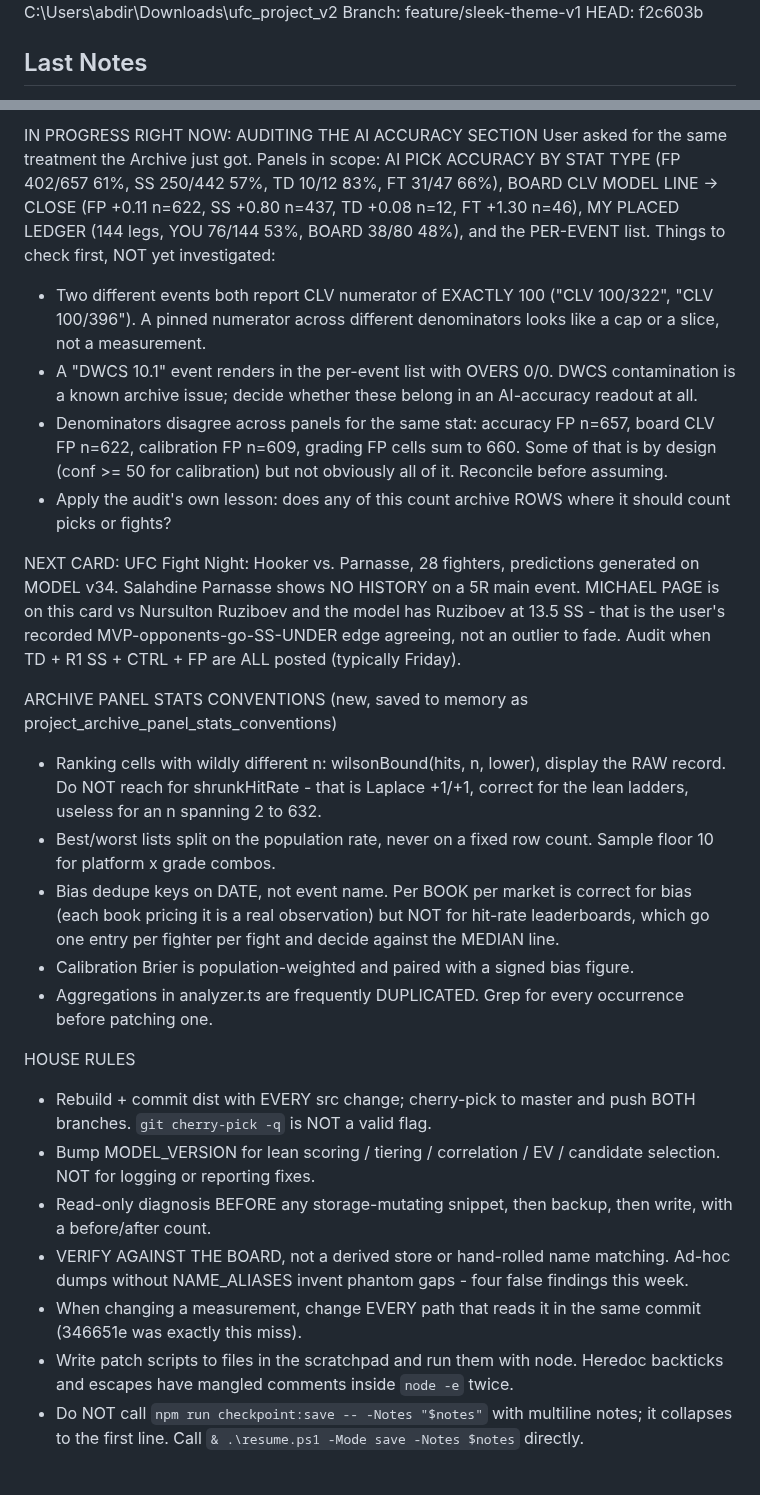
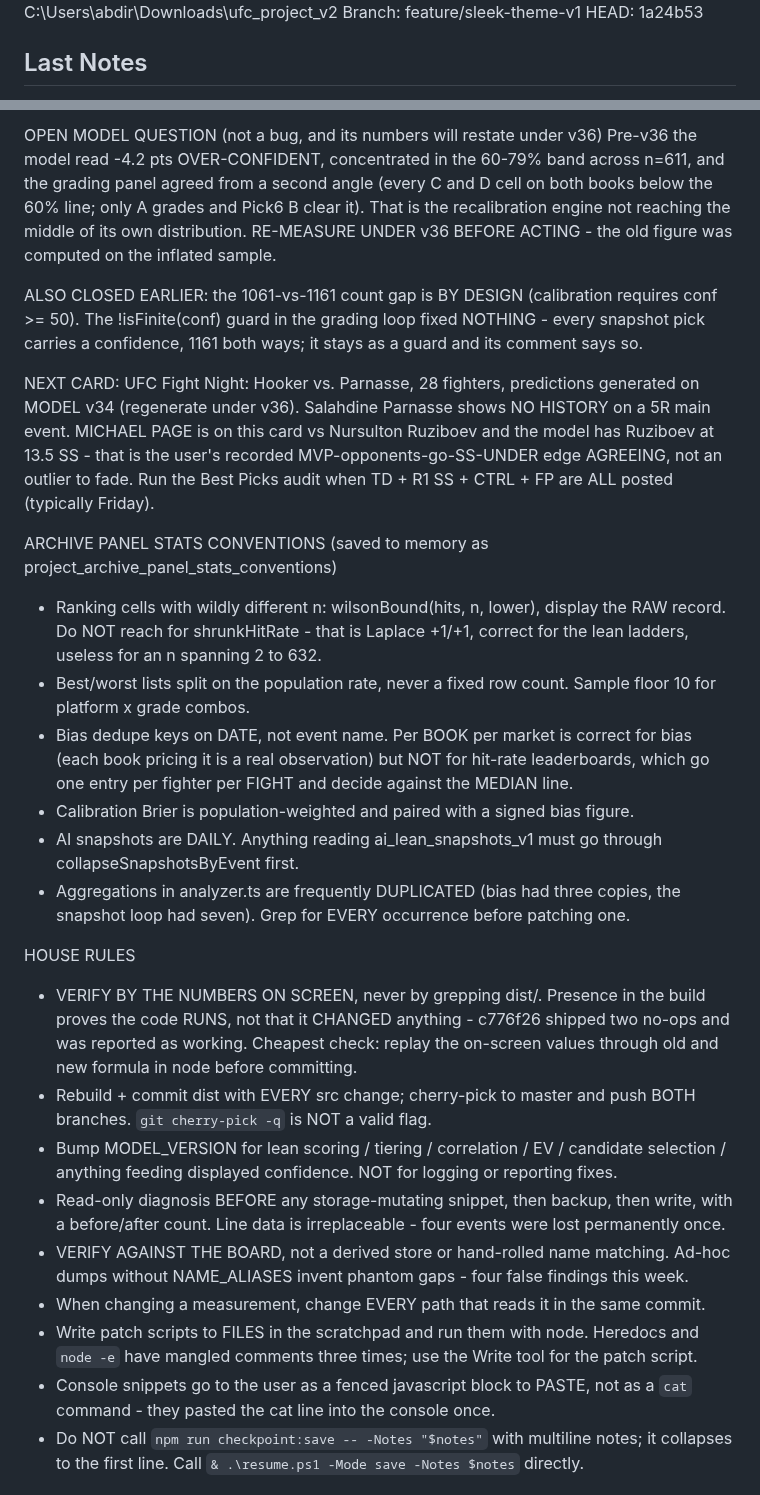
Before and after one commit to Pwnzero14/ufc-analyzer, a Markdown page: RESUME_CHECKPOINT.md, 2 parts joined by grey strips. Drawn GitHub-style.

```diff
--- a/RESUME_CHECKPOINT.md
+++ b/RESUME_CHECKPOINT.md
@@ -4,5 +4,5 @@ Last Saved: 2026-08-29 15:51:43 -04:00
 Repository: C:\Users\abdir\Downloads\ufc_project_v2
 Branch: feature/sleek-theme-v1
-HEAD: f2c603b
+HEAD: 1a24b53
 
 ## Last Notes
@@ -28,27 +41,28 @@ The model runs -4.2 pts OVER-CONFIDENT, concentrated in the 60-79% band across n
 
-IN PROGRESS RIGHT NOW: AUDITING THE AI ACCURACY SECTION
-User asked for the same treatment the Archive just got. Panels in scope: AI PICK ACCURACY BY STAT TYPE (FP 402/657 61%, SS 250/442 57%, TD 10/12 83%, FT 31/47 66%), BOARD CLV MODEL LINE -> CLOSE (FP +0.11 n=622, SS +0.80 n=437, TD +0.08 n=12, FT +1.30 n=46), MY PLACED LEDGER (144 legs, YOU 76/144 53%, BOARD 38/80 48%), and the PER-EVENT list. Things to check first, NOT yet investigated:
-- Two different events both report CLV numerator of EXACTLY 100 ("CLV 100/322", "CLV 100/396"). A pinned numerator across different denominators looks like a cap or a slice, not a measurement.
-- A "DWCS 10.1" event renders in the per-event list with OVERS 0/0. DWCS contamination is a known archive issue; decide whether these belong in an AI-accuracy readout at all.
-- Denominators disagree across panels for the same stat: accuracy FP n=657, board CLV FP n=622, calibration FP n=609, grading FP cells sum to 660. Some of that is by design (conf >= 50 for calibration) but not obviously all of it. Reconcile before assuming.
-- Apply the audit's own lesson: does any of this count archive ROWS where it should count picks or fights?
+OPEN MODEL QUESTION (not a bug, and its numbers will restate under v36)
+Pre-v36 the model read -4.2 pts OVER-CONFIDENT, concentrated in the 60-79% band across n=611, and the grading panel agreed from a second angle (every C and D cell on both books below the 60% line; only A grades and Pick6 B clear it). That is the recalibration engine not reaching the middle of its own distribution. RE-MEASURE UNDER v36 BEFORE ACTING - the old figure was computed on the inflated sample.
 
-NEXT CARD: UFC Fight Night: Hooker vs. Parnasse, 28 fighters, predictions generated on MODEL v34. Salahdine Parnasse shows NO HISTORY on a 5R main event. MICHAEL PAGE is on this card vs Nursulton Ruziboev and the model has Ruziboev at 13.5 SS - that is the user's recorded MVP-opponents-go-SS-UNDER edge agreeing, not an outlier to fade. Audit when TD + R1 SS + CTRL + FP are ALL posted (typically Friday).
+ALSO CLOSED EARLIER: the 1061-vs-1161 count gap is BY DESIGN (calibration requires conf >= 50). The !isFinite(conf) guard in the grading loop fixed NOTHING - every snapshot pick carries a confidence, 1161 both ways; it stays as a guard and its comment says so.
 
-ARCHIVE PANEL STATS CONVENTIONS (new, saved to memory as project_archive_panel_stats_conventions)
+NEXT CARD: UFC Fight Night: Hooker vs. Parnasse, 28 fighters, predictions generated on MODEL v34 (regenerate under v36). Salahdine Parnasse shows NO HISTORY on a 5R main event. MICHAEL PAGE is on this card vs Nursulton Ruziboev and the model has Ruziboev at 13.5 SS - that is the user's recorded MVP-opponents-go-SS-UNDER edge AGREEING, not an outlier to fade. Run the Best Picks audit when TD + R1 SS + CTRL + FP are ALL posted (typically Friday).
+
+ARCHIVE PANEL STATS CONVENTIONS (saved to memory as project_archive_panel_stats_conventions)
 - Ranking cells with wildly different n: wilsonBound(hits, n, lower), display the RAW record. Do NOT reach for shrunkHitRate - that is Laplace +1/+1, correct for the lean ladders, useless for an n spanning 2 to 632.
-- Best/worst lists split on the population rate, never on a fixed row count. Sample floor 10 for platform x grade combos.
-- Bias dedupe keys on DATE, not event name. Per BOOK per market is correct for bias (each book pricing it is a real observation) but NOT for hit-rate leaderboards, which go one entry per fighter per fight and decide against the MEDIAN line.
+- Best/worst lists split on the population rate, never a fixed row count. Sample floor 10 for platform x grade combos.
+- Bias dedupe keys on DATE, not event name. Per BOOK per market is correct for bias (each book pricing it is a real observation) but NOT for hit-rate leaderboards, which go one entry per fighter per FIGHT and decide against the MEDIAN line.
 - Calibration Brier is population-weighted and paired with a signed bias figure.
-- Aggregations in analyzer.ts are frequently DUPLICATED. Grep for every occurrence before patching one.
+- AI snapshots are DAILY. Anything reading ai_lean_snapshots_v1 must go through collapseSnapshotsByEvent first.
+- Aggregations in analyzer.ts are frequently DUPLICATED (bias had three copies, the snapshot loop had seven). Grep for EVERY occurrence before patching one.
 
 HOUSE RULES
+- VERIFY BY THE NUMBERS ON SCREEN, never by grepping dist/. Presence in the build proves the code RUNS, not that it CHANGED anything - c776f26 shipped two no-ops and was reported as working. Cheapest check: replay the on-screen values through old and new formula in node before committing.
 - Rebuild + commit dist with EVERY src change; cherry-pick to master and push BOTH branches. `git cherry-pick -q` is NOT a valid flag.
-- Bump MODEL_VERSION for lean scoring / tiering / correlation / EV / candidate selection. NOT for logging or reporting fixes.
-- Read-only diagnosis BEFORE any storage-mutating snippet, then backup, then write, with a before/after count.
+- Bump MODEL_VERSION for lean scoring / tiering / correlation / EV / candidate selection / anything feeding displayed confidence. NOT for logging or reporting fixes.
+- Read-only diagnosis BEFORE any storage-mutating snippet, then backup, then write, with a before/after count. Line data is irreplaceable - four events were lost permanently once.
 - VERIFY AGAINST THE BOARD, not a derived store or hand-rolled name matching. Ad-hoc dumps without NAME_ALIASES invent phantom gaps - four false findings this week.
-- When changing a measurement, change EVERY path that reads it in the same commit (346651e was exactly this miss).
-- Write patch scripts to files in the scratchpad and run them with node. Heredoc backticks and escapes have mangled comments inside `node -e` twice.
+- When changing a measurement, change EVERY path that reads it in the same commit.
+- Write patch scripts to FILES in the scratchpad and run them with node. Heredocs and `node -e` have mangled comments three times; use the Write tool for the patch script.
+- Console snippets go to the user as a fenced javascript block to PASTE, not as a `cat` command - they pasted the cat line into the console once.
 - Do NOT call `npm run checkpoint:save -- -Notes "$notes"` with multiline notes; it collapses to the first line. Call `& .\resume.ps1 -Mode save -Notes $notes` directly.
 
 
```
Also changed, not shown: other parts of RESUME_CHECKPOINT.md (+28 -15 lines).
